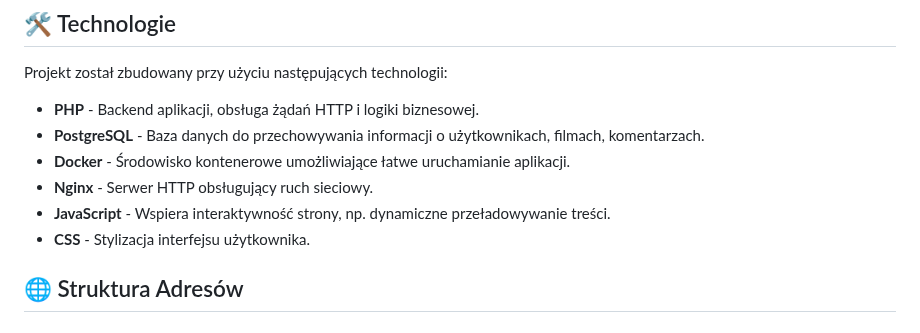
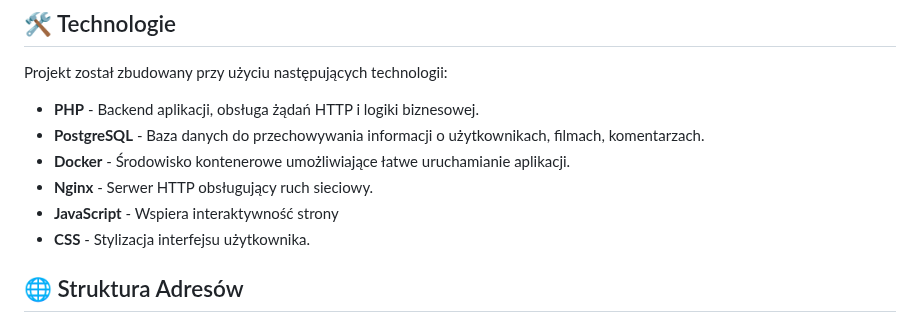
Before and after one commit to WorkError/WDPAI_Projekt, a Markdown page: README.md, the part around the change. GitHub-like rendering.

```diff
--- a/README.md
+++ b/README.md
@@ -9,7 +9,7 @@ Projekt został zbudowany przy użyciu następujących technologii:
 - **PostgreSQL** - Baza danych do przechowywania informacji o użytkownikach, filmach, komentarzach.
 - **Docker** - Środowisko kontenerowe umożliwiające łatwe uruchamianie aplikacji.
 - **Nginx** - Serwer HTTP obsługujący ruch sieciowy.
-- **JavaScript** - Wspiera interaktywność strony, np. dynamiczne przeładowywanie treści.
+- **JavaScript** - Wspiera interaktywność strony
 - **CSS** - Stylizacja interfejsu użytkownika.
 
 ## 🌐 Struktura Adresów
```
